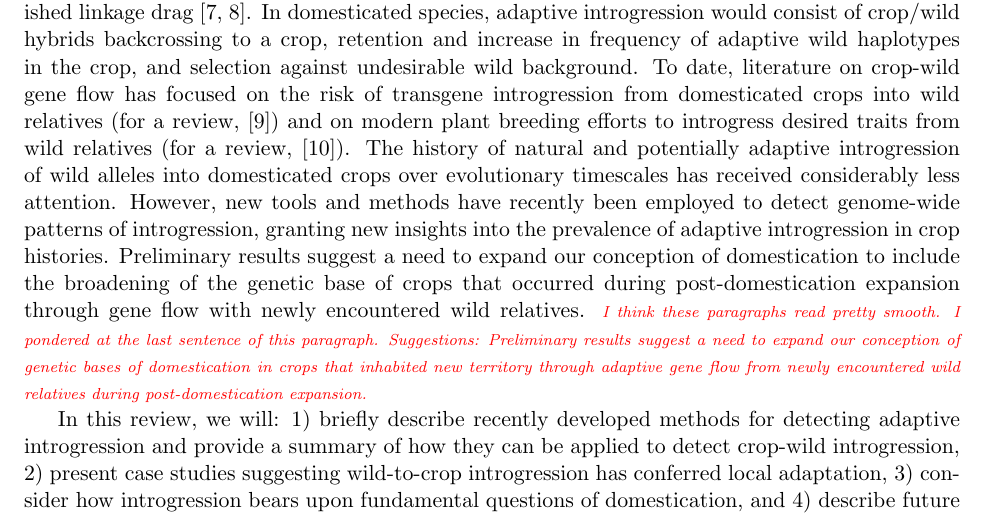
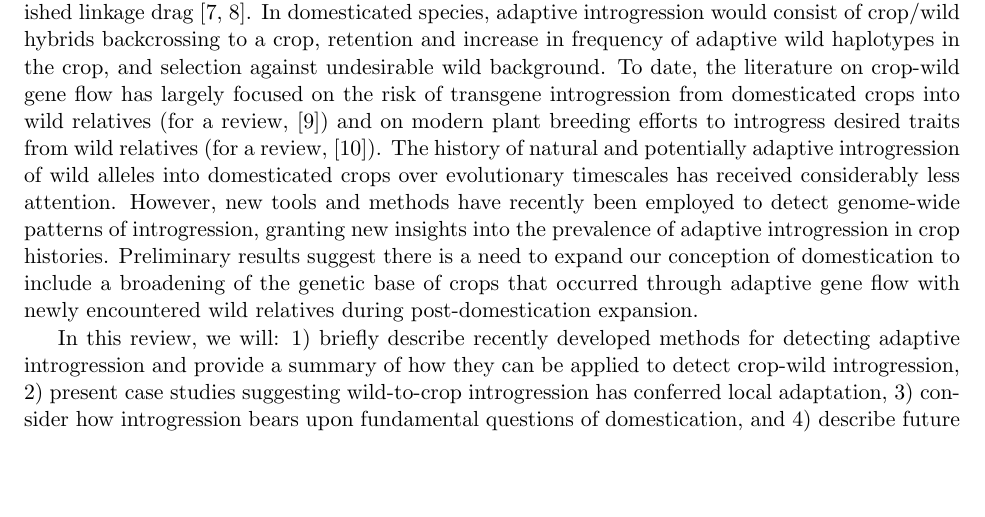
Before and after one commit to HuffordLab/Crop_Adaptation_Gene_Flow, a LaTeX document (paper.tex): part of page 1 of 18, cut so that both start at the same text, the shorter picture padded with empty space. Compiled offline with pdfLaTeX.

Commit message:
edits to intro.

```diff
--- a/paper.tex
+++ b/paper.tex
@@ -43,12 +43,10 @@ An additional important aspect of the emerging complexity of domestication is be
 
 Adaptive introgression has three components: hybridization between two genomes, backcrossing to one of the parents, and selection on different recombinant genotypes with progressively diminished linkage drag \cite{barton2001role, Feuillet200824}.
 In domesticated species, adaptive introgression would consist of crop/wild hybrids backcrossing to a crop, retention and increase in frequency of adaptive wild haplotypes in the crop, and selection against undesirable wild background.
-To date, literature on crop-wild gene flow has focused on the risk of transgene introgression from domesticated crops into wild relatives (for a review, \cite{stewart2003transgene}) and on modern plant breeding efforts to introgress desired traits from wild relatives (for a review, \cite{Dempewolf2017}).
+To date, the literature on crop-wild gene flow has largely focused on the risk of transgene introgression from domesticated crops into wild relatives (for a review, \cite{stewart2003transgene}) and on modern plant breeding efforts to introgress desired traits from wild relatives (for a review, \cite{Dempewolf2017}).
 The history of natural and potentially adaptive introgression of wild alleles into domesticated crops over evolutionary timescales has received considerably less attention.
 However, new tools and methods have recently been employed to detect genome-wide patterns of introgression, granting new insights into the prevalence of adaptive introgression in crop histories.
-Preliminary results suggest a need to expand our conception of domestication to include the broadening of the genetic base of crops that occurred during post-domestication expansion through gene flow with newly encountered wild relatives.
-\lwang{I think these paragraphs read pretty smooth. I pondered at the last sentence of this paragraph.
-Suggestions: Preliminary results suggest a need to expand our conception of genetic bases of domestication in crops that inhabited new territory through adaptive gene flow from newly encountered wild relatives during post-domestication expansion.}
+Preliminary results suggest there is a need to expand our conception of domestication to include a broadening of the genetic base of crops that occurred through adaptive gene flow with newly encountered wild relatives during post-domestication expansion.
 
 
 In this review, we will: 1) briefly describe recently developed methods for detecting adaptive introgression and provide a summary of how they can be applied to detect crop-wild introgression, 2) present case studies suggesting wild-to-crop introgression has conferred local adaptation, 3) consider how introgression bears upon fundamental questions of domestication, and 4) describe future advances in both basic and applied genetics that can be made through the study of introgression in agroecosystems.
```
Also changed, not shown: paper.bbl, paper.pdf, 4 other files.
